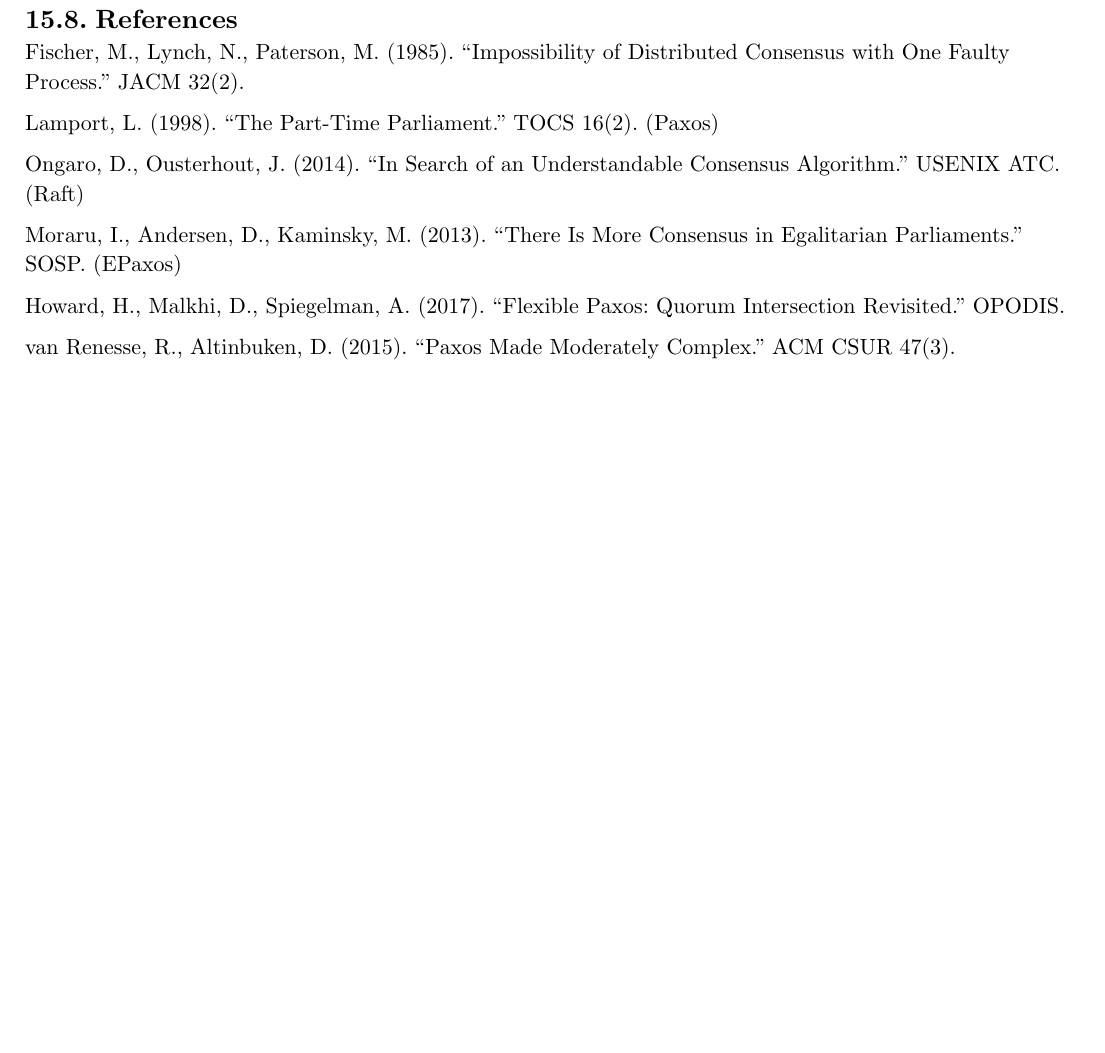
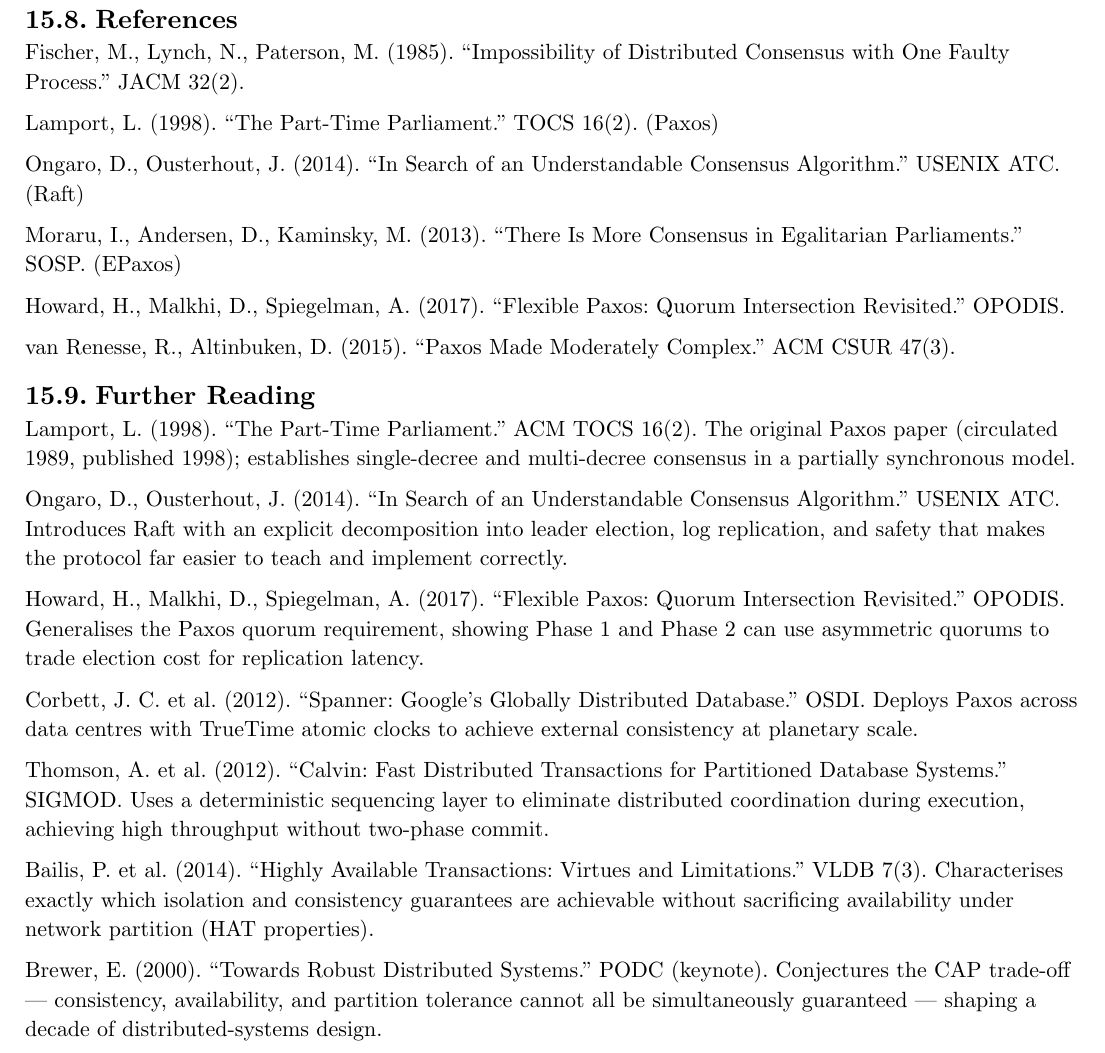
Before and after one commit to poyea/grimoire, a Typst document (database.typ, which reads database/consensus-and-replication.typ): part of page 77 of 171, cut so that both start at the same text, the shorter picture padded with empty space. Compiled offline with Typst 0.15.

Commit message:
database: add Further Reading to consensus-and-replication

```diff
--- a/database/consensus-and-replication.typ
+++ b/database/consensus-and-replication.typ
@@ -245,3 +245,19 @@
 Howard, H., Malkhi, D., Spiegelman, A. (2017). "Flexible Paxos: Quorum Intersection Revisited." OPODIS.
 
 van Renesse, R., Altinbuken, D. (2015). "Paxos Made Moderately Complex." ACM CSUR 47(3).
+
+== Further Reading
+
+Lamport, L. (1998). "The Part-Time Parliament." ACM TOCS 16(2). The original Paxos paper (circulated 1989, published 1998); establishes single-decree and multi-decree consensus in a partially synchronous model.
+
+Ongaro, D., Ousterhout, J. (2014). "In Search of an Understandable Consensus Algorithm." USENIX ATC. Introduces Raft with an explicit decomposition into leader election, log replication, and safety that makes the protocol far easier to teach and implement correctly.
+
+Howard, H., Malkhi, D., Spiegelman, A. (2017). "Flexible Paxos: Quorum Intersection Revisited." OPODIS. Generalises the Paxos quorum requirement, showing Phase 1 and Phase 2 can use asymmetric quorums to trade election cost for replication latency.
+
+Corbett, J. C. et al. (2012). "Spanner: Google's Globally Distributed Database." OSDI. Deploys Paxos across data centres with TrueTime atomic clocks to achieve external consistency at planetary scale.
+
+Thomson, A. et al. (2012). "Calvin: Fast Distributed Transactions for Partitioned Database Systems." SIGMOD. Uses a deterministic sequencing layer to eliminate distributed coordination during execution, achieving high throughput without two-phase commit.
+
+Bailis, P. et al. (2014). "Highly Available Transactions: Virtues and Limitations." VLDB 7(3). Characterises exactly which isolation and consistency guarantees are achievable without sacrificing availability under network partition (HAT properties).
+
+Brewer, E. (2000). "Towards Robust Distributed Systems." PODC (keynote). Conjectures the CAP trade-off — consistency, availability, and partition tolerance cannot all be simultaneously guaranteed — shaping a decade of distributed-systems design.
```
